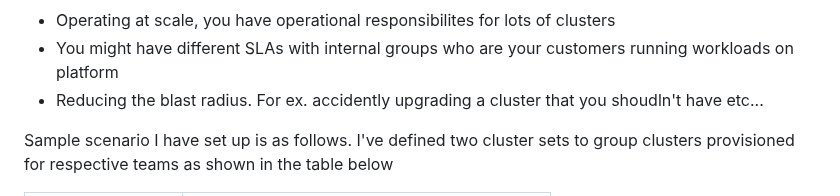
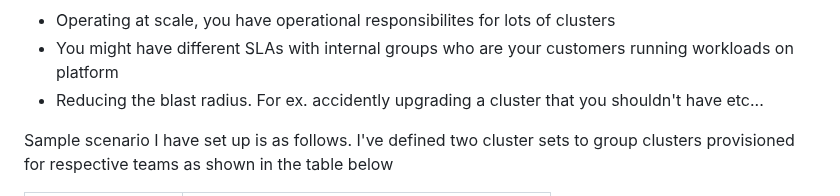
Before and after one commit to rprakashg/blog, a Markdown page: posts/rbac-cluster-lifecycle-rhacm.md, the part around the change. Drawn GitHub-style.

Commit message:
minor update to rbac cluster lifecycle management post

```diff
--- a/posts/rbac-cluster-lifecycle-rhacm.md
+++ b/posts/rbac-cluster-lifecycle-rhacm.md
@@ -11,7 +11,7 @@ In this post I'm going to walk through how you can use role base access control
 
 * Operating at scale, you have operational responsibilites for lots of clusters
 * You might have different SLAs with internal groups who are your customers running workloads on platform
-* Reducing the blast radius. For ex. accidently upgrading a cluster that you shoudln't have etc...
+* Reducing the blast radius. For ex. accidently upgrading a cluster that you shouldn't have etc...
 
 Sample scenario I have set up is as follows. I've defined two cluster sets to group clusters provisioned for respective teams as shown in the table below
 
```
